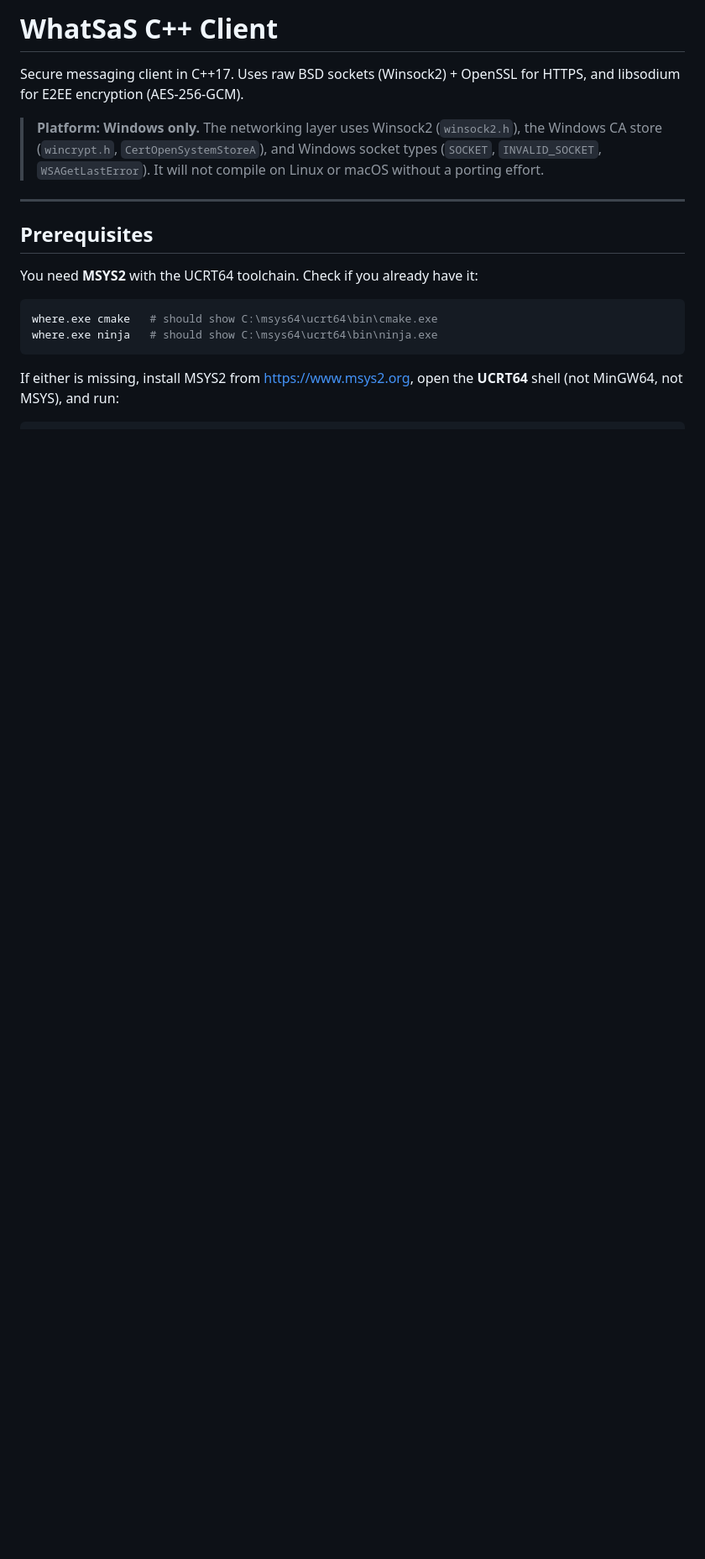
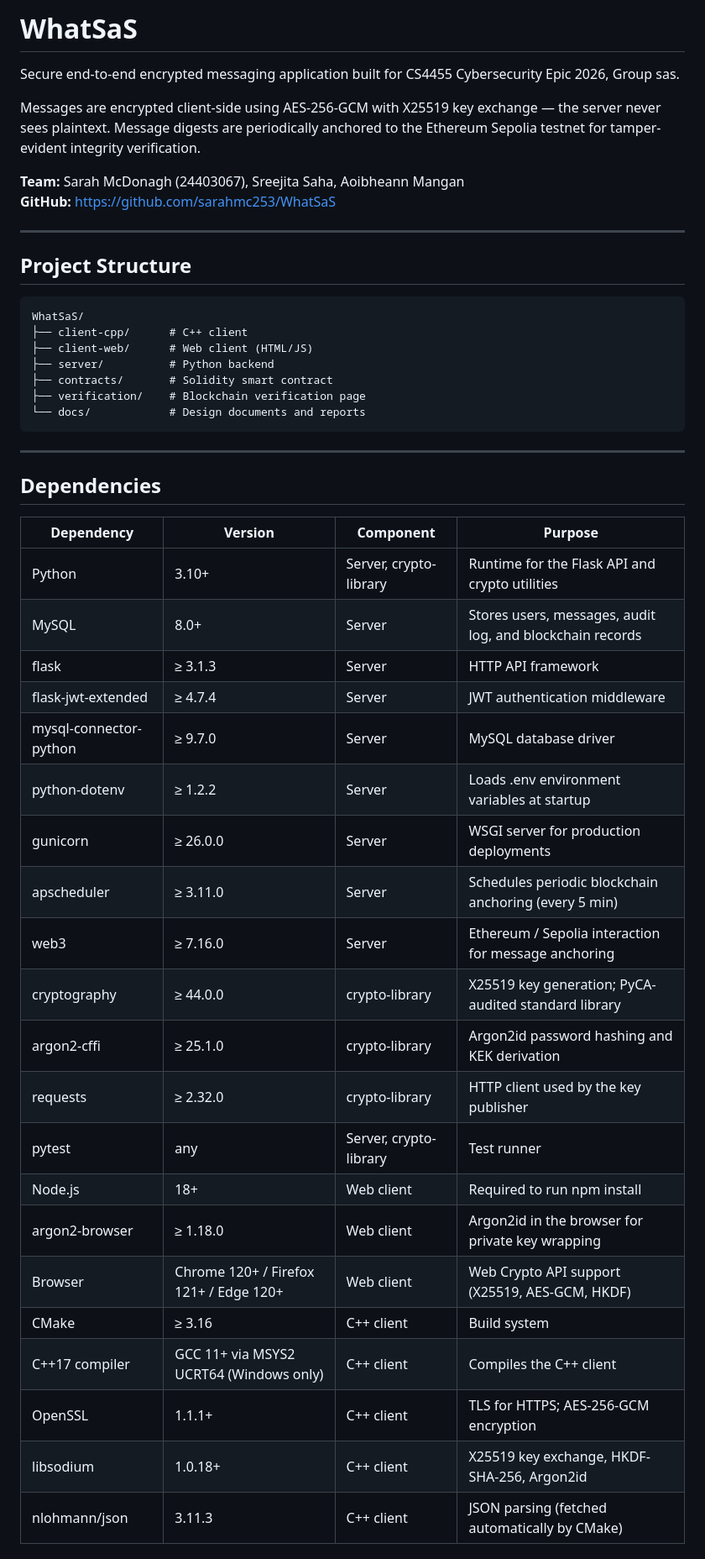
Before and after one commit to sarahmc253/WhatSaS, a Markdown page: client-cpp/README.md, the part around one of its changes. Shown at 84% size. GitHub-like rendering; blank space fills up the shorter version.

````diff
--- a/client-cpp/README.md
+++ b/client-cpp/README.md
@@ -1,21 +1,51 @@
-# WhatSaS C++ Client
+# WhatSaS
 
-Secure messaging client in C++17. Uses raw BSD sockets (Winsock2) + OpenSSL for HTTPS, and libsodium for E2EE encryption (AES-256-GCM).
+Secure end-to-end encrypted messaging application built for CS4455 Cybersecurity Epic 2026, Group sas.
 
-> **Platform: Windows only.**
-> The networking layer uses Winsock2 (`winsock2.h`), the Windows CA store (`wincrypt.h`, `CertOpenSystemStoreA`), and Windows socket types (`SOCKET`, `INVALID_SOCKET`, `WSAGetLastError`). It will not compile on Linux or macOS without a porting effort.
+Messages are encrypted client-side using AES-256-GCM with X25519 key exchange — the server never sees plaintext. Message digests are periodically anchored to the Ethereum Sepolia testnet for tamper-evident integrity verification.
+
+**Team:** Sarah McDonagh (24403067), Sreejita Saha, Aoibheann Mangan
+**GitHub:** https://github.com/sarahmc253/WhatSaS
 
 ---
 
-## Prerequisites
+## Project Structure
 
-You need **MSYS2** with the UCRT64 toolchain. Check if you already have it:
-
-```powershell
-where.exe cmake   # should show C:\msys64\ucrt64\bin\cmake.exe
-where.exe ninja   # should show C:\msys64\ucrt64\bin\ninja.exe
+```
+WhatSaS/
+├── client-cpp/      # C++ client
+├── client-web/      # Web client (HTML/JS)
+├── server/          # Python backend
+├── contracts/       # Solidity smart contract
+├── verification/    # Blockchain verification page
+└── docs/            # Design documents and reports
 ```
 
-If either is missing, install MSYS2 from https://www.msys2.org, open the **UCRT64** shell (not MinGW64, not MSYS), and run:
+---
 
-```sh
+## Dependencies
+
+| Dependency | Version | Component | Purpose |
+|---|---|---|---|
+| Python | 3.10+ | Server, crypto-library | Runtime for the Flask API and crypto utilities |
+| MySQL | 8.0+ | Server | Stores users, messages, audit log, and blockchain records |
+| flask | ≥ 3.1.3 | Server | HTTP API framework |
+| flask-jwt-extended | ≥ 4.7.4 | Server | JWT authentication middleware |
+| mysql-connector-python | ≥ 9.7.0 | Server | MySQL database driver |
+| python-dotenv | ≥ 1.2.2 | Server | Loads .env environment variables at startup |
+| gunicorn | ≥ 26.0.0 | Server | WSGI server for production deployments |
+| apscheduler | ≥ 3.11.0 | Server | Schedules periodic blockchain anchoring (every 5 min) |
+| web3 | ≥ 7.16.0 | Server | Ethereum / Sepolia interaction for message anchoring |
+| cryptography | ≥ 44.0.0 | crypto-library | X25519 key generation; PyCA-audited standard library |
+| argon2-cffi | ≥ 25.1.0 | crypto-library | Argon2id password hashing and KEK derivation |
+| requests | ≥ 2.32.0 | crypto-library | HTTP client used by the key publisher |
+| pytest | any | Server, crypto-library | Test runner |
+| Node.js | 18+ | Web client | Required to run npm install |
+| argon2-browser | ≥ 1.18.0 | Web client | Argon2id in the browser for private key wrapping |
+| Browser | Chrome 120+ / Firefox 121+ / Edge 120+ | Web client | Web Crypto API support (X25519, AES-GCM, HKDF) |
+| CMake | ≥ 3.16 | C++ client | Build system |
+| C++17 compiler | GCC 11+ via MSYS2 UCRT64 (Windows only) | C++ client | Compiles the C++ client |
+| OpenSSL | 1.1.1+ | C++ client | TLS for HTTPS; AES-256-GCM encryption |
+| libsodium | 1.0.18+ | C++ client | X25519 key exchange, HKDF-SHA-256, Argon2id |
+| nlohmann/json | 3.11.3 | C++ client | JSON parsing (fetched automatically by CMake) |
+
````
Also changed, not shown: other parts of client-cpp/README.md (+110 -129 lines).
